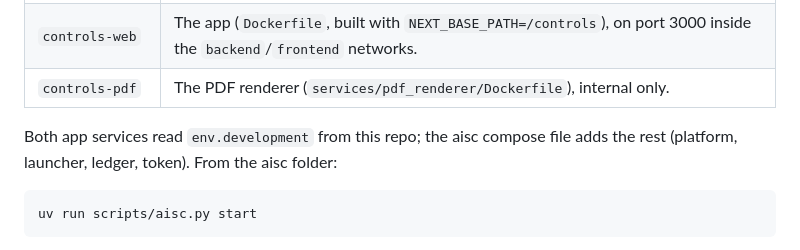
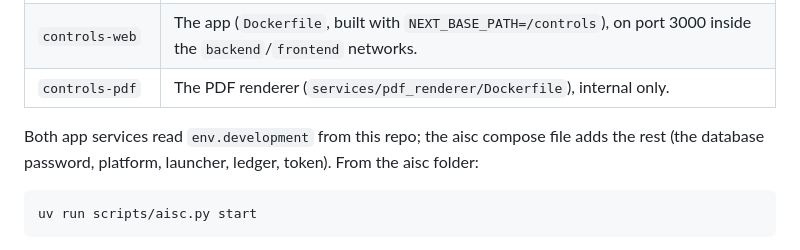
Before and after one commit to lux-ai-factory/aisc-controls, a Markdown page: README.md, the part around one of its changes. GitHub-like rendering.

````diff
--- a/README.md
+++ b/README.md
@@ -97,7 +106,8 @@ this repo:
 | `controls-pdf` | The PDF renderer (`services/pdf_renderer/Dockerfile`), internal only. |
 
 Both app services read `env.development` from this repo; the aisc compose file
-adds the rest (platform, launcher, ledger, token). From the aisc folder:
+adds the rest (the database password, platform, launcher, ledger, token). From
+the aisc folder:
 
 ```bash
 uv run scripts/aisc.py start
````
Also changed, not shown: other parts of README.md (+43 -36 lines), 1 other file.
